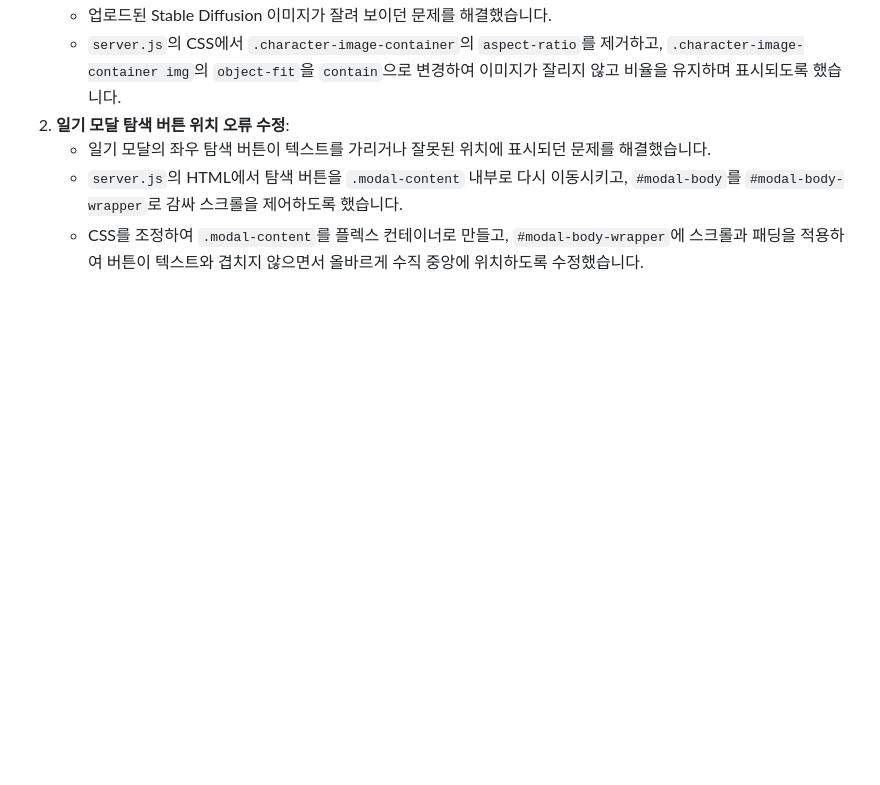
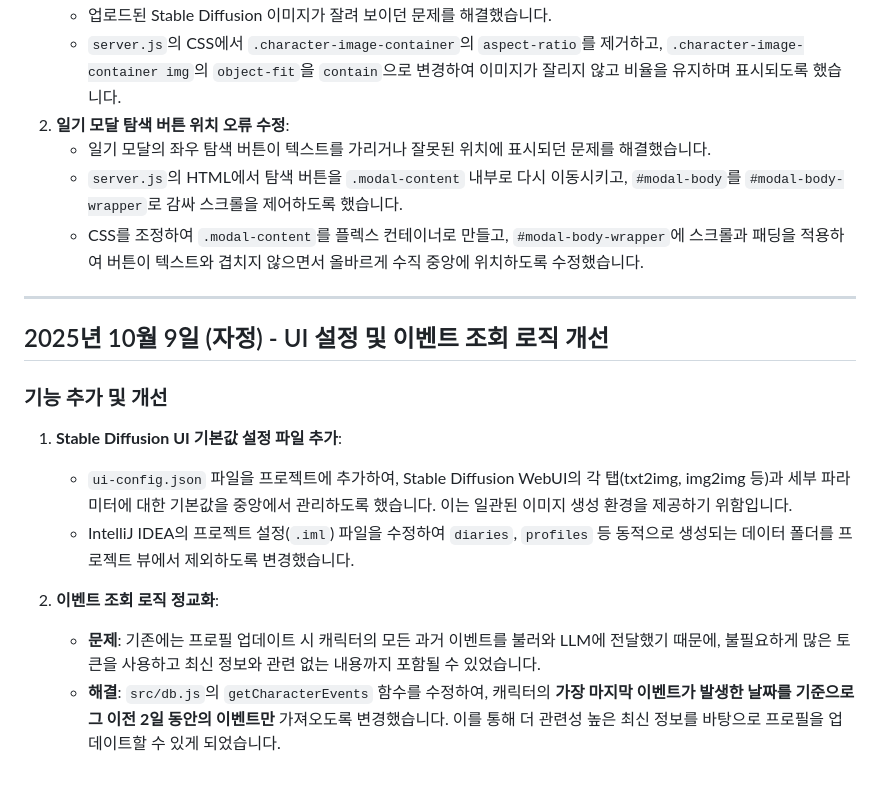
Before and after one commit to KangMSC/llm-profile-updater, a Markdown page: project-log.md, the part around the change. Drawn GitHub-style; blank space fills up the shorter version.

Commit message:
Stable Diffusion UI 기본값 설정 파일 추가 및 캐릭터 이벤트 조회 로직 개선: `ui-config.json` 생성으로 기본값 중앙 관리, 이벤트 쿼리를 최신 2일로 제한하여 효율성 향상.

```diff
--- a/project-log.md
+++ b/project-log.md
@@ -240,3 +240,17 @@
     *   일기 모달의 좌우 탐색 버튼이 텍스트를 가리거나 잘못된 위치에 표시되던 문제를 해결했습니다.
     *   `server.js`의 HTML에서 탐색 버튼을 `.modal-content` 내부로 다시 이동시키고, `#modal-body`를 `#modal-body-wrapper`로 감싸 스크롤을 제어하도록 했습니다.
     *   CSS를 조정하여 `.modal-content`를 플렉스 컨테이너로 만들고, `#modal-body-wrapper`에 스크롤과 패딩을 적용하여 버튼이 텍스트와 겹치지 않으면서 올바르게 수직 중앙에 위치하도록 수정했습니다.
+
+---
+
+## 2025년 10월 9일 (자정) - UI 설정 및 이벤트 조회 로직 개선
+
+### 기능 추가 및 개선
+
+1.  **Stable Diffusion UI 기본값 설정 파일 추가**:
+    *   `ui-config.json` 파일을 프로젝트에 추가하여, Stable Diffusion WebUI의 각 탭(txt2img, img2img 등)과 세부 파라미터에 대한 기본값을 중앙에서 관리하도록 했습니다. 이는 일관된 이미지 생성 환경을 제공하기 위함입니다.
+    *   IntelliJ IDEA의 프로젝트 설정(`.iml`) 파일을 수정하여 `diaries`, `profiles` 등 동적으로 생성되는 데이터 폴더를 프로젝트 뷰에서 제외하도록 변경했습니다.
+
+2.  **이벤트 조회 로직 정교화**:
+    *   **문제**: 기존에는 프로필 업데이트 시 캐릭터의 모든 과거 이벤트를 불러와 LLM에 전달했기 때문에, 불필요하게 많은 토큰을 사용하고 최신 정보와 관련 없는 내용까지 포함될 수 있었습니다.
+    *   **해결**: `src/db.js`의 `getCharacterEvents` 함수를 수정하여, 캐릭터의 **가장 마지막 이벤트가 발생한 날짜를 기준으로 그 이전 2일 동안의 이벤트만** 가져오도록 변경했습니다. 이를 통해 더 관련성 높은 최신 정보를 바탕으로 프로필을 업데이트할 수 있게 되었습니다.
```
